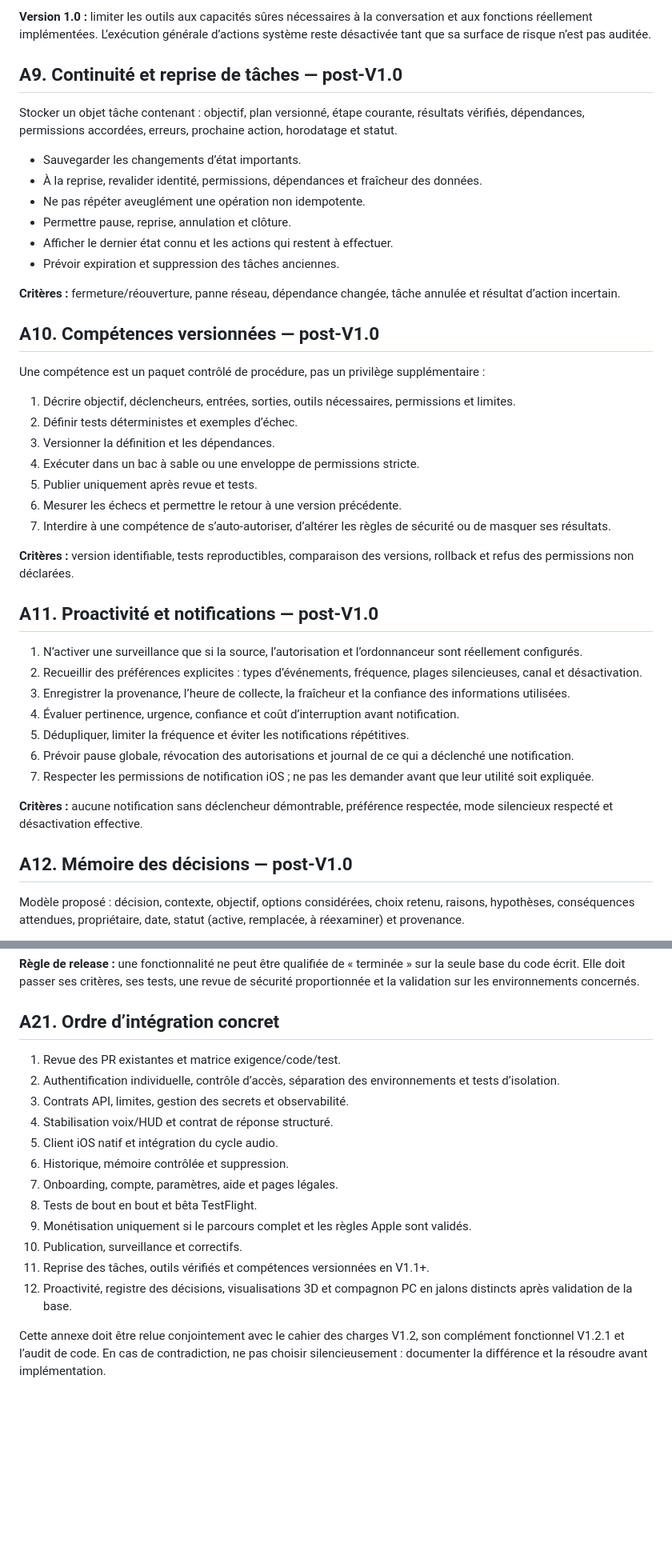
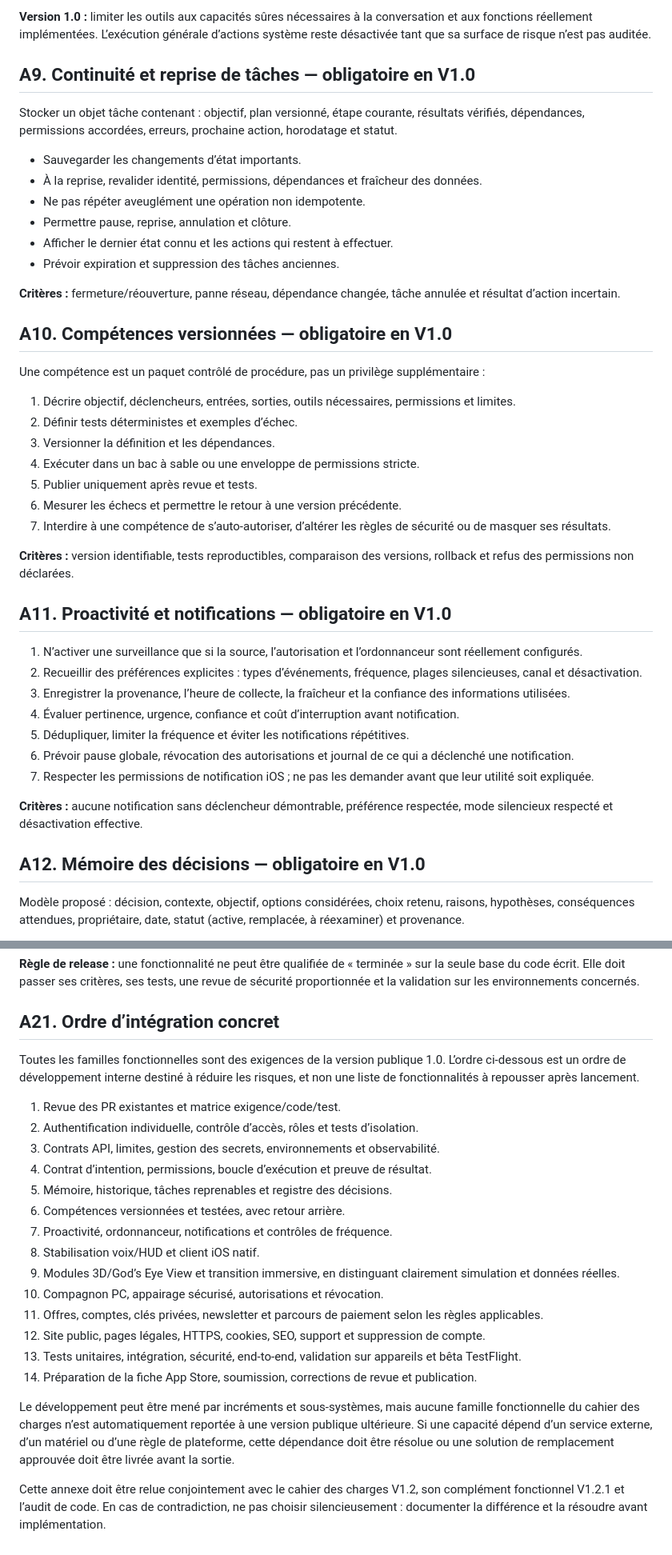
Before and after one commit to Neros31415/-aria-web, a Markdown page: docs/FEUILLE-DE-ROUTE-APPLE-APP-STORE-V1.md, 2 parts joined by grey strips. Shown at 80% size. GitHub-like rendering; blank space fills up the shorter version.

```diff
--- a/docs/FEUILLE-DE-ROUTE-APPLE-APP-STORE-V1.md
+++ b/docs/FEUILLE-DE-ROUTE-APPLE-APP-STORE-V1.md
@@ -519,7 +516,7 @@ Pour chaque outil, définir une fiche avec nom/version, description, schéma d
 
 **Version 1.0 :** limiter les outils aux capacités sûres nécessaires à la conversation et aux fonctions réellement implémentées. L’exécution générale d’actions système reste désactivée tant que sa surface de risque n’est pas auditée.
 
-## A9. Continuité et reprise de tâches — post-V1.0
+## A9. Continuité et reprise de tâches — obligatoire en V1.0
 
 Stocker un objet tâche contenant : objectif, plan versionné, étape courante, résultats vérifiés, dépendances, permissions accordées, erreurs, prochaine action, horodatage et statut.
 
@@ -532,7 +529,7 @@ Stocker un objet tâche contenant : objectif, plan versionné, étape courante,
 
 **Critères :** fermeture/réouverture, panne réseau, dépendance changée, tâche annulée et résultat d’action incertain.
 
-## A10. Compétences versionnées — post-V1.0
+## A10. Compétences versionnées — obligatoire en V1.0
 
 Une compétence est un paquet contrôlé de procédure, pas un privilège supplémentaire :
 1. Décrire objectif, déclencheurs, entrées, sorties, outils nécessaires, permissions et limites.
@@ -545,7 +542,7 @@ Une compétence est un paquet contrôlé de procédure, pas un privilège suppl
 
 **Critères :** version identifiable, tests reproductibles, comparaison des versions, rollback et refus des permissions non déclarées.
 
-## A11. Proactivité et notifications — post-V1.0
+## A11. Proactivité et notifications — obligatoire en V1.0
 
 1. N’activer une surveillance que si la source, l’autorisation et l’ordonnanceur sont réellement configurés.
 2. Recueillir des préférences explicites : types d’événements, fréquence, plages silencieuses, canal et désactivation.
@@ -557,7 +554,7 @@ Une compétence est un paquet contrôlé de procédure, pas un privilège suppl
 
 **Critères :** aucune notification sans déclencheur démontrable, préférence respectée, mode silencieux respecté et désactivation effective.
 
-## A12. Mémoire des décisions — post-V1.0
+## A12. Mémoire des décisions — obligatoire en V1.0
 
 Modèle proposé : décision, contexte, objectif, options considérées, choix retenu, raisons, hypothèses, conséquences attendues, propriétaire, date, statut (active, remplacée, à réexaminer) et provenance.
 
@@ -680,17 +677,23 @@ Chaque fonctionnalité livrée doit fournir :
 
 ## A21. Ordre d’intégration concret
 
+Toutes les familles fonctionnelles sont des exigences de la version publique 1.0. L’ordre ci-dessous est un ordre de développement interne destiné à réduire les risques, et non une liste de fonctionnalités à repousser après lancement.
+
 1. Revue des PR existantes et matrice exigence/code/test.
-2. Authentification individuelle, contrôle d’accès, séparation des environnements et tests d’isolation.
-3. Contrats API, limites, gestion des secrets et observabilité.
-4. Stabilisation voix/HUD et contrat de réponse structuré.
-5. Client iOS natif et intégration du cycle audio.
-6. Historique, mémoire contrôlée et suppression.
-7. Onboarding, compte, paramètres, aide et pages légales.
-8. Tests de bout en bout et bêta TestFlight.
-9. Monétisation uniquement si le parcours complet et les règles Apple sont validés.
-10. Publication, surveillance et correctifs.
-11. Reprise des tâches, outils vérifiés et compétences versionnées en V1.1+.
-12. Proactivité, registre des décisions, visualisations 3D et compagnon PC en jalons distincts après validation de la base.
+2. Authentification individuelle, contrôle d’accès, rôles et tests d’isolation.
+3. Contrats API, limites, gestion des secrets, environnements et observabilité.
+4. Contrat d’intention, permissions, boucle d’exécution et preuve de résultat.
+5. Mémoire, historique, tâches reprenables et registre des décisions.
+6. Compétences versionnées et testées, avec retour arrière.
+7. Proactivité, ordonnanceur, notifications et contrôles de fréquence.
+8. Stabilisation voix/HUD et client iOS natif.
+9. Modules 3D/God’s Eye View et transition immersive, en distinguant clairement simulation et données réelles.
+10. Compagnon PC, appairage sécurisé, autorisations et révocation.
+11. Offres, comptes, clés privées, newsletter et parcours de paiement selon les règles applicables.
+12. Site public, pages légales, HTTPS, cookies, SEO, support et suppression de compte.
+13. Tests unitaires, intégration, sécurité, end-to-end, validation sur appareils et bêta TestFlight.
+14. Préparation de la fiche App Store, soumission, corrections de revue et publication.
+
+Le développement peut être mené par incréments et sous-systèmes, mais aucune famille fonctionnelle du cahier des charges n’est automatiquement reportée à une version publique ultérieure. Si une capacité dépend d’un service externe, d’un matériel ou d’une règle de plateforme, cette dépendance doit être résolue ou une solution de remplacement approuvée doit être livrée avant la sortie.
 
 Cette annexe doit être relue conjointement avec le cahier des charges V1.2, son complément fonctionnel V1.2.1 et l’audit de code. En cas de contradiction, ne pas choisir silencieusement : documenter la différence et la résoudre avant implémentation.
```
Also changed, not shown: other parts of docs/FEUILLE-DE-ROUTE-APPLE-APP-STORE-V1.md (+30 -33 lines).
